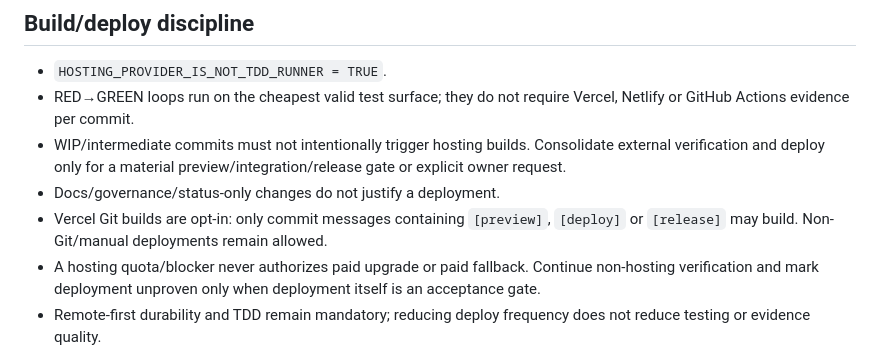
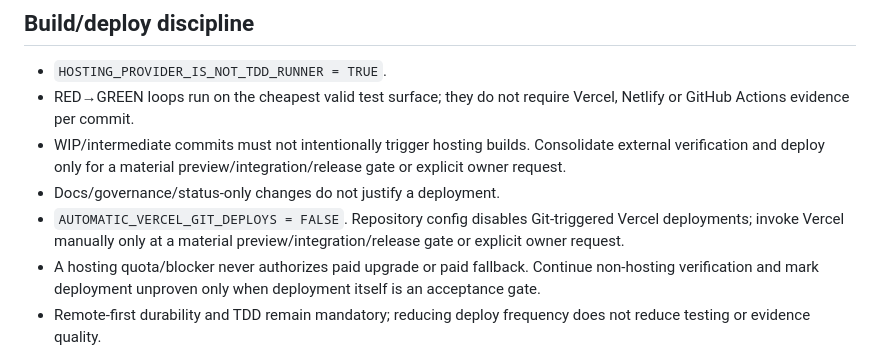
Before and after one commit to viluadmcontas2-dot/FAROAPP1, a Markdown page: AGENTS.md, the part around the change. Rendered like a GitHub page.

Commit message:
governance: make Vercel manual-only

```diff
--- a/AGENTS.md
+++ b/AGENTS.md
@@ -22,7 +22,7 @@
 - RED→GREEN loops run on the cheapest valid test surface; they do not require Vercel, Netlify or GitHub Actions evidence per commit.
 - WIP/intermediate commits must not intentionally trigger hosting builds. Consolidate external verification and deploy only for a material preview/integration/release gate or explicit owner request.
 - Docs/governance/status-only changes do not justify a deployment.
-- Vercel Git builds are opt-in: only commit messages containing `[preview]`, `[deploy]` or `[release]` may build. Non-Git/manual deployments remain allowed.
+- `AUTOMATIC_VERCEL_GIT_DEPLOYS = FALSE`. Repository config disables Git-triggered Vercel deployments; invoke Vercel manually only at a material preview/integration/release gate or explicit owner request.
 - A hosting quota/blocker never authorizes paid upgrade or paid fallback. Continue non-hosting verification and mark deployment unproven only when deployment itself is an acceptance gate.
 - Remote-first durability and TDD remain mandatory; reducing deploy frequency does not reduce testing or evidence quality.
 
```
